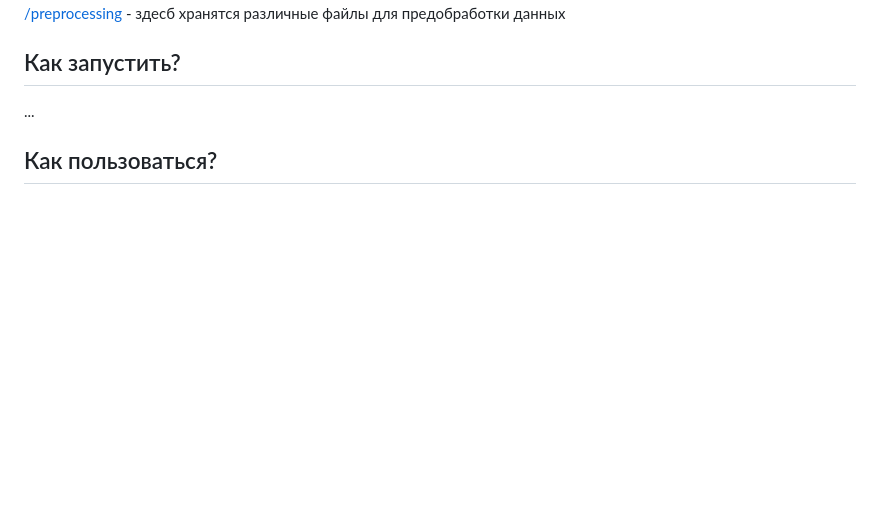
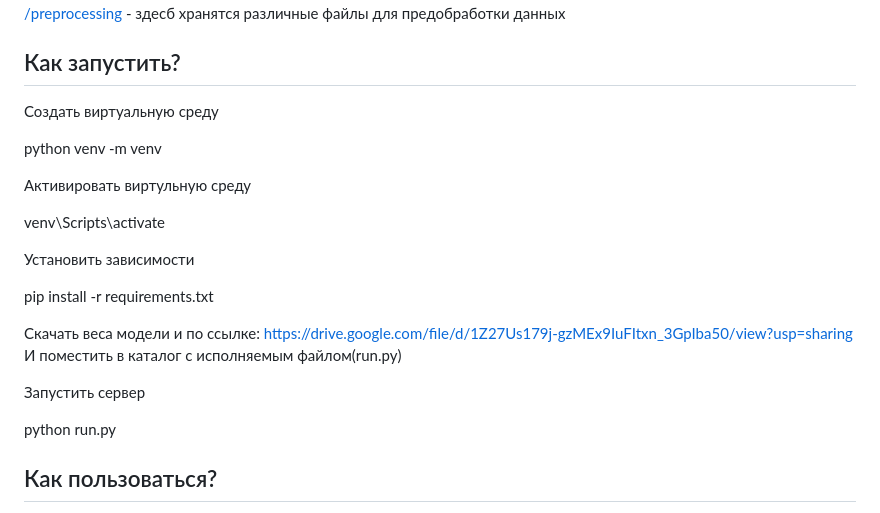
Before and after one commit to Pavionio/ad_location_selection, a Markdown page: readme.md, the part around the change. GitHub-like rendering; blank space fills up the shorter version.

```diff
--- a/readme.md
+++ b/readme.md
@@ -27,7 +27,24 @@
 
 ## Как запустить?
 
-...
+Создать виртуальную среду
+
+python venv -m venv
+
+Активировать виртульную среду
+
+venv\Scripts\activate
+
+Установить зависимости
+
+pip install -r requirements.txt
+
+Скачать веса модели и по ссылке: https://drive.google.com/file/d/1Z27Us179j-gzMEx9IuFItxn_3GpIba50/view?usp=sharing
+И поместить в каталог с исполняемым файлом(run.py)
+
+Запустить сервер
+
+python run.py
 
 ## Как пользоваться?
 При попадании на сайт можно выбрать любой из доступных видов визуализации геоданных: обычная карта, heatmap и полигоны.
```
